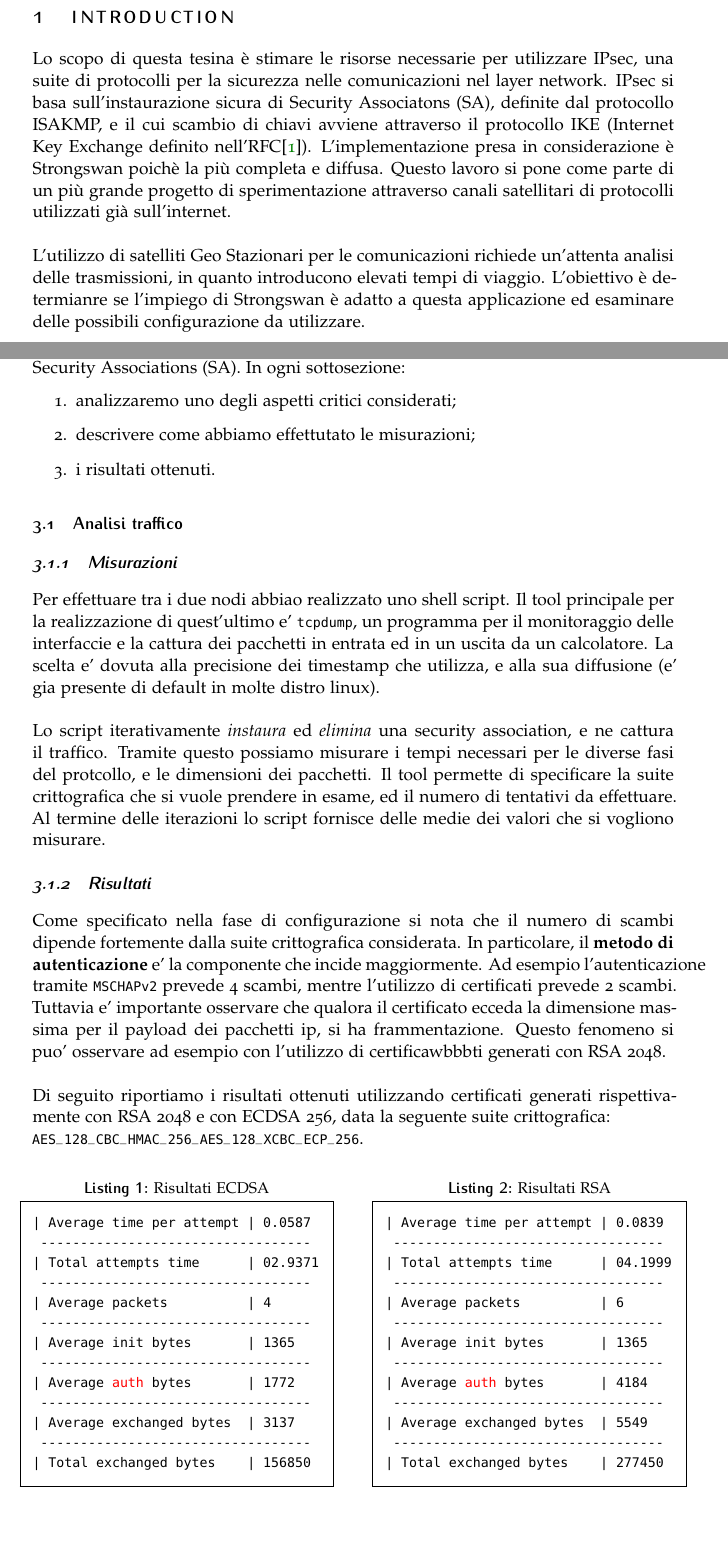
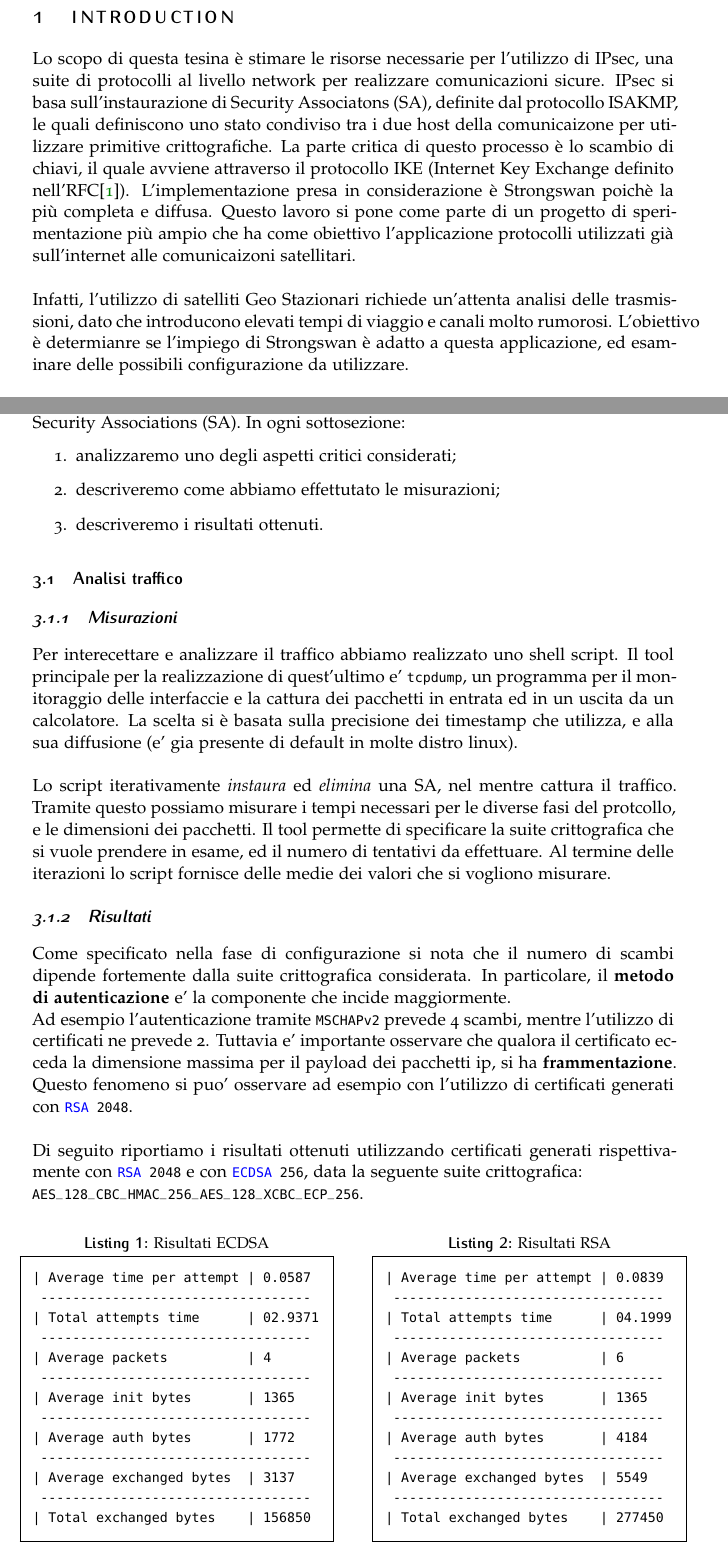
Before and after one commit to DavideDeZuane/IKE, a LaTeX thesis (thesis/main.tex): two parts of pages 3 and 7 of 18, joined at a grey line, cut so that both start at the same text, the shorter picture padded with empty space. Compiled offline with pdfLaTeX.

Commit message:
quasi finita

```diff
--- a/thesis/main.tex
+++ b/thesis/main.tex
@@ -75,15 +75,16 @@ BCOR5mm, % Binding correction
 
 \newpage
 \section{Introduction}
-Lo scopo di questa tesina è stimare le risorse necessarie per utilizzare IPsec, una suite di protocolli per la sicurezza nelle comunicazioni nel layer network.
-IPsec si basa sull'instaurazione sicura di Security Associatons (SA), definite dal protocollo ISAKMP, e il cui scambio di chiavi avviene attraverso il protocollo IKE (Internet Key Exchange definito nell'RFC\cite{rfc7296}).
+Lo scopo di questa tesina è stimare le risorse necessarie per l'utilizzo di IPsec, una suite di protocolli al livello network per realizzare comunicazioni sicure.
+IPsec si basa sull'instaurazione di Security Associatons (SA), definite dal protocollo ISAKMP, le quali definiscono uno stato condiviso tra i due host della comunicaizone per utilizzare
+primitive crittografiche. La parte critica di questo processo è lo scambio di chiavi, il quale avviene attraverso il protocollo IKE (Internet Key Exchange definito nell'RFC\cite{rfc7296}).
 L'implementazione presa in considerazione è Strongswan poichè la più completa e diffusa.
-Questo lavoro si pone come parte di un più grande progetto di sperimentazione attraverso canali satellitari di protocolli utilizzati già sull'internet.
+Questo lavoro si pone come parte di un progetto di sperimentazione più ampio che ha come obiettivo l'applicazione protocolli utilizzati già sull'internet alle comunicaizoni satellitari.
 \\
 
 \noindent
-L'utilizzo di satelliti Geo Stazionari per le comunicazioni richiede un'attenta analisi delle trasmissioni, in quanto introducono elevati tempi di viaggio.
-L'obiettivo è determianre se l'impiego di Strongswan è adatto a questa applicazione ed esaminare delle possibili configurazione da utilizzare.
+Infatti, l'utilizzo di satelliti Geo Stazionari richiede un'attenta analisi delle trasmissioni, dato che introducono elevati tempi di viaggio e canali molto rumorosi.
+L'obiettivo è determianre se l'impiego di Strongswan è adatto a questa applicazione, ed esaminare delle possibili configurazione da utilizzare.
 \\
 
 \noindent
@@ -312,8 +313,8 @@ modo la fase di IKE AUTH effettua solamente uno scambio.
 Il nostro lavoro si concentra sullo stimare le risorse necessarie per l'instaurazione di Security Associations (SA). In ogni sottosezione:
 \begin{enumerate}
     \item analizzaremo uno degli aspetti critici considerati;
-    \item descrivere come abbiamo effettutato le misurazioni;
-    \item i risultati ottenuti.
+    \item descriveremo come abbiamo effettutato le misurazioni;
+    \item descriveremo i risultati ottenuti.
 \end{enumerate}
 
 
@@ -321,12 +322,12 @@ Il nostro lavoro si concentra sullo stimare le risorse necessarie per l'instaura
 
 \subsubsection{Misurazioni}
 
-Per effettuare tra i due nodi abbiao realizzato uno shell script. Il tool principale per la realizzazione di quest'ultimo e' \lstinline|tcpdump|, un programma per il monitoraggio delle interfaccie e la cattura dei pacchetti in entrata ed in un uscita da un calcolatore.
-La scelta e' dovuta alla precisione dei timestamp che utilizza, e alla sua diffusione (e' gia presente di default in molte distro linux).
+Per interecettare e analizzare il traffico abbiamo realizzato uno shell script. Il tool principale per la realizzazione di quest'ultimo e' \lstinline|tcpdump|, un programma per il monitoraggio delle interfaccie e la cattura dei pacchetti in entrata ed in un uscita da un calcolatore.
+La scelta si è basata sulla precisione dei timestamp che utilizza, e alla sua diffusione (e' gia presente di default in molte distro linux).
 \\
 
 \noindent
-Lo script iterativamente \textit{instaura} ed \textit{elimina} una security association, e ne cattura il traffico. Tramite questo possiamo misurare i tempi necessari per le diverse fasi del protcollo, e le dimensioni dei pacchetti.
+Lo script iterativamente \textit{instaura} ed \textit{elimina} una SA, nel mentre cattura il traffico. Tramite questo possiamo misurare i tempi necessari per le diverse fasi del protcollo, e le dimensioni dei pacchetti.
 Il tool permette di specificare la suite crittografica che si vuole prendere in esame, ed il numero di tentativi da effettuare.
 Al termine delle iterazioni lo script fornisce delle medie dei valori che si vogliono misurare.
 
@@ -334,17 +335,20 @@ Al termine delle iterazioni lo script fornisce delle medie dei valori che si vog
 
 Come specificato nella fase di configurazione si nota che il numero di scambi dipende fortemente dalla suite crittografica considerata.
 In particolare, il \textbf{metodo di autenticazione} e' la componente che incide maggiormente.
-Ad esempio l'autenticazione tramite \lstinline|MSCHAPv2| prevede 4 scambi, mentre l'utilizzo di certificati prevede 2 scambi.
-Tuttavia e' importante osservare che qualora il certificato ecceda la dimensione massima per il payload dei pacchetti ip, si ha frammentazione. Questo fenomeno si puo' osservare ad esempio con l'utilizzo di certificawbbbti generati con RSA 2048.
+
+\noindent
+Ad esempio l'autenticazione tramite \lstinline|MSCHAPv2| prevede 4 scambi, mentre l'utilizzo di certificati ne prevede 2.
+Tuttavia e' importante osservare che qualora il certificato ecceda la dimensione massima per il payload dei pacchetti ip, si ha \textbf{frammentazione}.
+Questo fenomeno si puo' osservare ad esempio con l'utilizzo di certificati generati con \lstinline|RSA 2048|.
 \\
 
 \noindent
-Di seguito riportiamo i risultati ottenuti utilizzando certificati generati rispettivamente con RSA 2048 e con ECDSA 256, data la seguente suite crittografica: \\
+Di seguito riportiamo i risultati ottenuti utilizzando certificati generati rispettivamente con \lstinline|RSA 2048| e con \lstinline|ECDSA 256|, data la seguente suite crittografica: \\
 \lstinline|AES_128_CBC_HMAC_256_AES_128_XCBC_ECP_256|.
 
 \begin{figure}[ht]
     \begin{minipage}{0.45\textwidth}
-      \begin{lstlisting}[caption=Risultati ECDSA]
+      \begin{lstlisting}[caption=Risultati ECDSA, language=bash]
 | Average time per attempt | 0.0587
  ----------------------------------
 | Total attempts time      | 02.9371
@@ -361,7 +365,7 @@ Di seguito riportiamo i risultati ottenuti utilizzando certificati generati risp
       \end{lstlisting}
     \end{minipage}\hfill
     \begin{minipage}{0.45\textwidth}
-      \begin{lstlisting}[caption=Risultati RSA]
+      \begin{lstlisting}[caption=Risultati RSA, language=bash]
 | Average time per attempt | 0.0839
  ----------------------------------
 | Total attempts time      | 04.1999
```
Also changed, not shown: thesis/main.pdf, thesis/main.tex (41 more changed lines).
